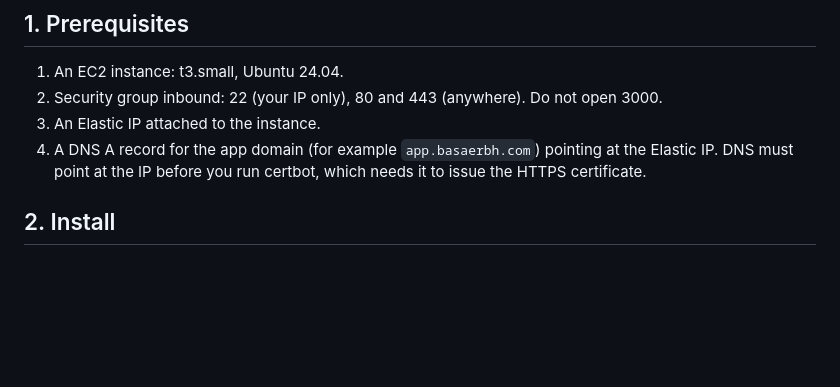
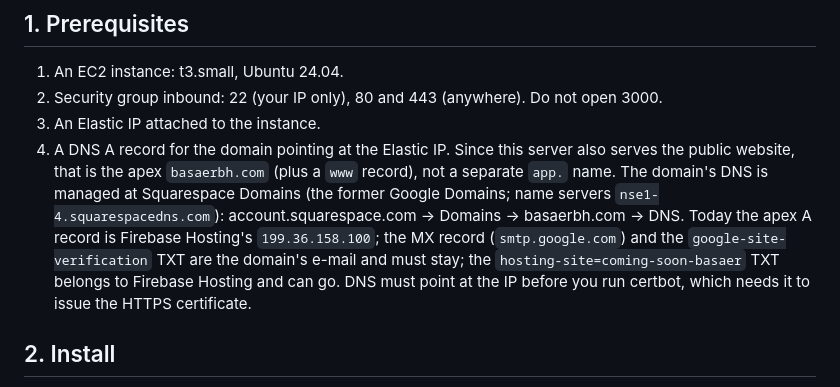
Before and after one commit to AlmiqdadAlbanki/basaer, a Markdown page: docs/DEPLOY.md, the part around the change. Drawn GitHub-style; blank space fills up the shorter version.

Commit message:
DEPLOY: the DNS lives at Squarespace Domains; the apex domain moves, not an app. subdomain

```diff
--- a/docs/DEPLOY.md
+++ b/docs/DEPLOY.md
@@ -9,7 +9,13 @@ config in `/etc/basaer.env`.
 1. An EC2 instance: t3.small, Ubuntu 24.04.
 2. Security group inbound: 22 (your IP only), 80 and 443 (anywhere). Do not open 3000.
 3. An Elastic IP attached to the instance.
-4. A DNS A record for the app domain (for example `app.basaerbh.com`) pointing at the Elastic IP.
+4. A DNS A record for the domain pointing at the Elastic IP. Since this server also serves the
+   public website, that is the apex `basaerbh.com` (plus a `www` record), not a separate `app.`
+   name. The domain's DNS is managed at Squarespace Domains (the former Google Domains; name
+   servers `nse1-4.squarespacedns.com`): account.squarespace.com → Domains → basaerbh.com → DNS.
+   Today the apex A record is Firebase Hosting's `199.36.158.100`; the MX record
+   (`smtp.google.com`) and the `google-site-verification` TXT are the domain's e-mail and must
+   stay; the `hosting-site=coming-soon-basaer` TXT belongs to Firebase Hosting and can go.
    DNS must point at the IP before you run certbot, which needs it to issue the HTTPS certificate.
 
 ## 2. Install
```
